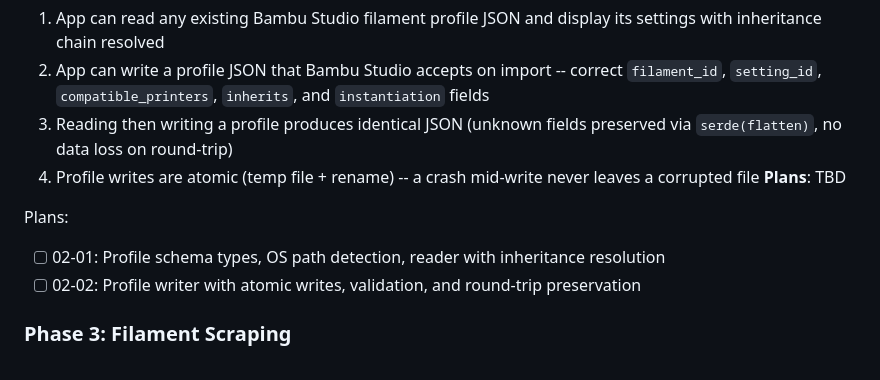
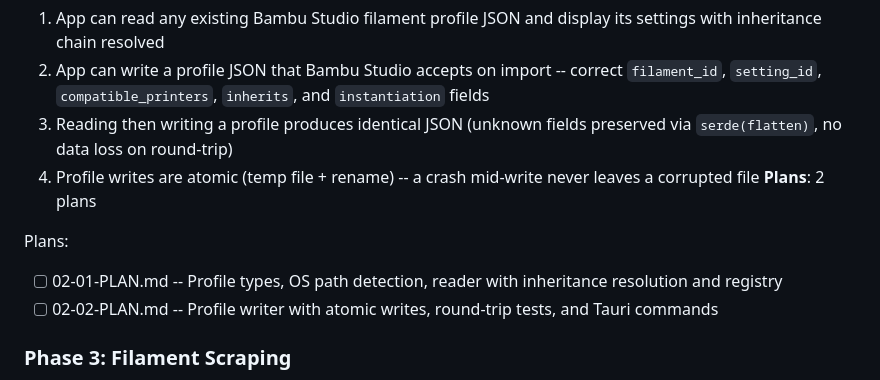
Before and after one commit to MichaelDanCurtis/BambuMate, a Markdown page: .planning/ROADMAP.md, the part around the change. Drawn GitHub-style.

Commit message:
docs(02): create phase plan
Phase 02: Profile Engine
- 2 plan(s) in 2 wave(s)
- Wave 1: 02-01 (types, paths, reader, registry, inheritance)
- Wave 2: 02-02 (writer, atomic writes, round-trip tests, Tauri commands)
- Ready for execution

Co-Authored-By: Claude Opus 4.5 <noreply@anthropic.com>

```diff
--- a/.planning/ROADMAP.md
+++ b/.planning/ROADMAP.md
@@ -47,11 +47,11 @@ Plans:
   2. App can write a profile JSON that Bambu Studio accepts on import -- correct `filament_id`, `setting_id`, `compatible_printers`, `inherits`, and `instantiation` fields
   3. Reading then writing a profile produces identical JSON (unknown fields preserved via `serde(flatten)`, no data loss on round-trip)
   4. Profile writes are atomic (temp file + rename) -- a crash mid-write never leaves a corrupted file
-**Plans**: TBD
+**Plans**: 2 plans
 
 Plans:
-- [ ] 02-01: Profile schema types, OS path detection, reader with inheritance resolution
-- [ ] 02-02: Profile writer with atomic writes, validation, and round-trip preservation
+- [ ] 02-01-PLAN.md -- Profile types, OS path detection, reader with inheritance resolution and registry
+- [ ] 02-02-PLAN.md -- Profile writer with atomic writes, round-trip tests, and Tauri commands
 
 ### Phase 3: Filament Scraping
 **Goal**: Users can search for any filament from 10+ brands and get structured specs (temps, speeds, cooling, retraction) from manufacturer data
```
Also changed, not shown: 2 other files.
